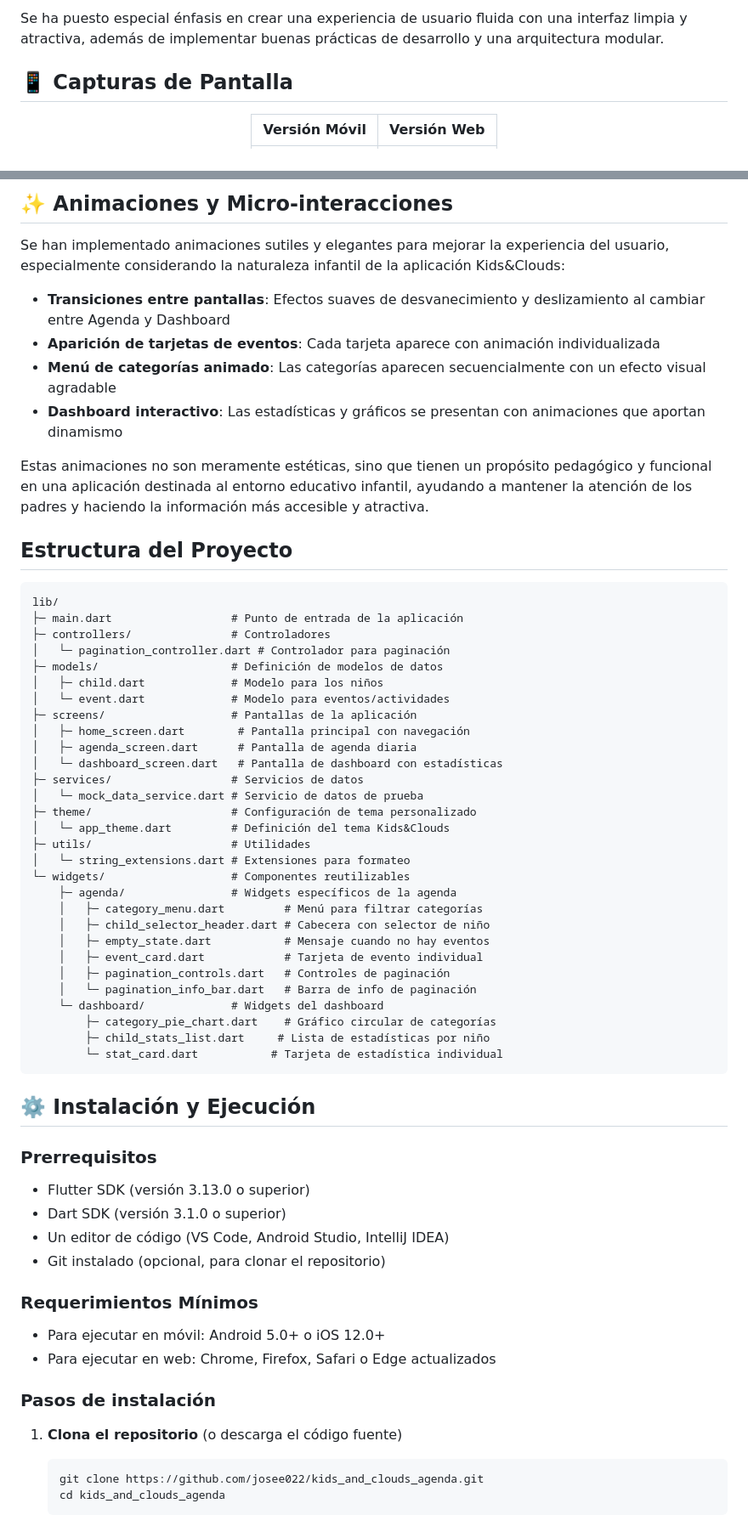
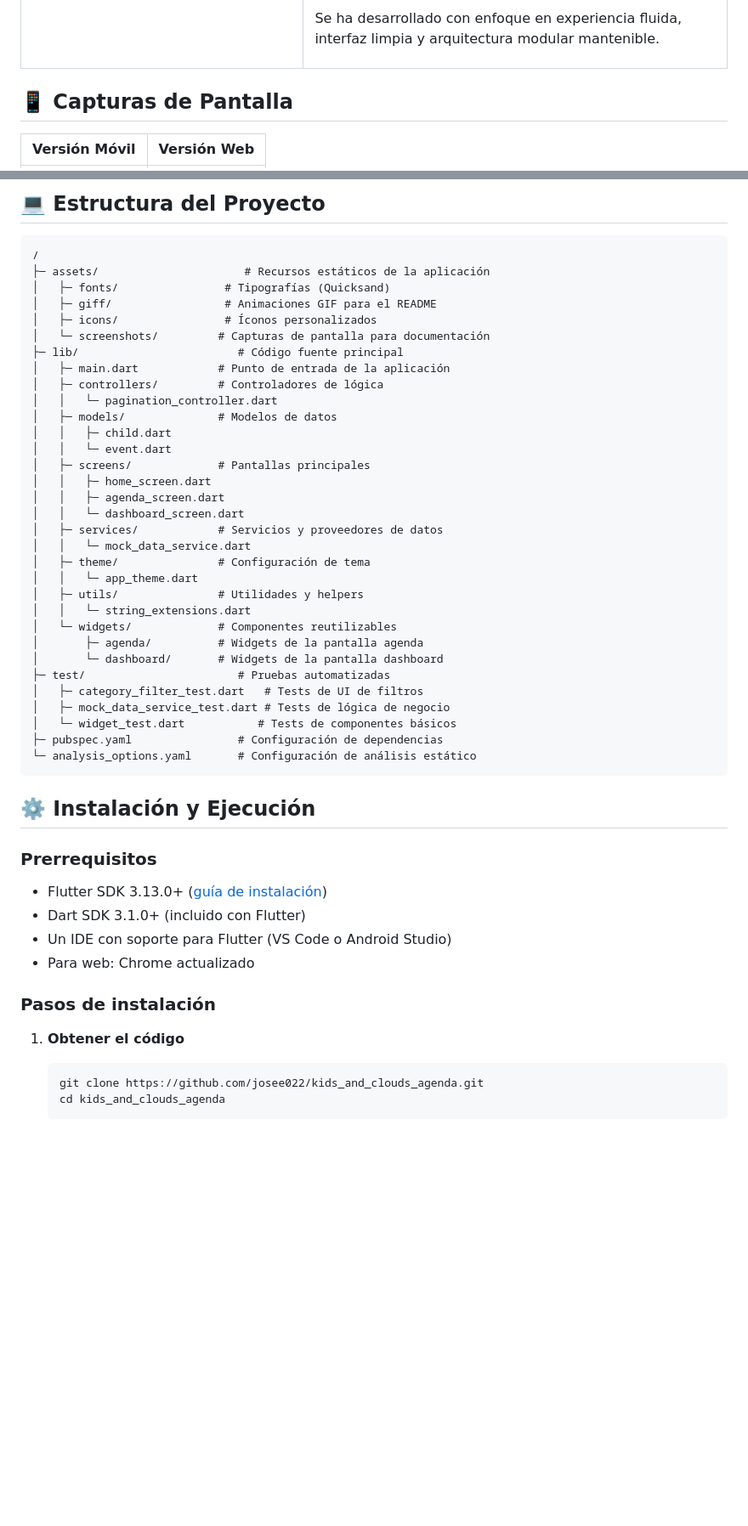
Before and after one commit to josee022/kids_and_clouds_agenda, a Markdown page: README.md, 2 parts joined by grey strips. Shown at 85% size. GitHub-like rendering; blank space fills up the shorter version.

Commit message:
docs: actualizacion README

````diff
--- a/README.md
+++ b/README.md
@@ -16,5 +19,8 @@ Esta aplicación desarrollada para la prueba técnica de **Kids & Clouds** simul
 
-Se ha puesto especial énfasis en crear una experiencia de usuario fluida con una interfaz limpia y atractiva, además de implementar buenas prácticas de desarrollo y una arquitectura modular.
+Se ha desarrollado con enfoque en experiencia fluida, interfaz limpia y arquitectura modular mantenible.
+</td>
+</tr>
+</table>
 
 ## 📱 Capturas de Pantalla
 
@@ -77,66 +82,53 @@ Se ha puesto especial énfasis en crear una experiencia de usuario fluida con un
 
-## ✨ Animaciones y Micro-interacciones
-
-Se han implementado animaciones sutiles y elegantes para mejorar la experiencia del usuario, especialmente considerando la naturaleza infantil de la aplicación Kids&Clouds:
-
-- **Transiciones entre pantallas**: Efectos suaves de desvanecimiento y deslizamiento al cambiar entre Agenda y Dashboard
-- **Aparición de tarjetas de eventos**: Cada tarjeta aparece con animación individualizada
-- **Menú de categorías animado**: Las categorías aparecen secuencialmente con un efecto visual agradable
-- **Dashboard interactivo**: Las estadísticas y gráficos se presentan con animaciones que aportan dinamismo
-
-Estas animaciones no son meramente estéticas, sino que tienen un propósito pedagógico y funcional en una aplicación destinada al entorno educativo infantil, ayudando a mantener la atención de los padres y haciendo la información más accesible y atractiva.
-
-## Estructura del Proyecto
+## 💻 Estructura del Proyecto
 
 ```
-lib/
-├─ main.dart                  # Punto de entrada de la aplicación
-├─ controllers/               # Controladores
-│   └─ pagination_controller.dart # Controlador para paginación
-├─ models/                    # Definición de modelos de datos
-│   ├─ child.dart             # Modelo para los niños
-│   └─ event.dart             # Modelo para eventos/actividades
-├─ screens/                   # Pantallas de la aplicación
-│   ├─ home_screen.dart        # Pantalla principal con navegación
-│   ├─ agenda_screen.dart      # Pantalla de agenda diaria
-│   └─ dashboard_screen.dart   # Pantalla de dashboard con estadísticas
-├─ services/                  # Servicios de datos
-│   └─ mock_data_service.dart # Servicio de datos de prueba
-├─ theme/                     # Configuración de tema personalizado
-│   └─ app_theme.dart         # Definición del tema Kids&Clouds
-├─ utils/                     # Utilidades
-│   └─ string_extensions.dart # Extensiones para formateo
-└─ widgets/                   # Componentes reutilizables
-    ├─ agenda/                # Widgets específicos de la agenda
-    │   ├─ category_menu.dart         # Menú para filtrar categorías
-    │   ├─ child_selector_header.dart # Cabecera con selector de niño
-    │   ├─ empty_state.dart           # Mensaje cuando no hay eventos
-    │   ├─ event_card.dart            # Tarjeta de evento individual
-    │   ├─ pagination_controls.dart   # Controles de paginación
-    │   └─ pagination_info_bar.dart   # Barra de info de paginación
-    └─ dashboard/             # Widgets del dashboard
-        ├─ category_pie_chart.dart    # Gráfico circular de categorías
-        ├─ child_stats_list.dart     # Lista de estadísticas por niño
-        └─ stat_card.dart           # Tarjeta de estadística individual
+/
+├─ assets/                      # Recursos estáticos de la aplicación
+│   ├─ fonts/                # Tipografías (Quicksand)
+│   ├─ giff/                 # Animaciones GIF para el README
+│   ├─ icons/                # Íconos personalizados
+│   └─ screenshots/         # Capturas de pantalla para documentación
+├─ lib/                        # Código fuente principal
+│   ├─ main.dart            # Punto de entrada de la aplicación
+│   ├─ controllers/         # Controladores de lógica
+│   │   └─ pagination_controller.dart
+│   ├─ models/              # Modelos de datos
+│   │   ├─ child.dart
+│   │   └─ event.dart
+│   ├─ screens/             # Pantallas principales
+│   │   ├─ home_screen.dart
+│   │   ├─ agenda_screen.dart
+│   │   └─ dashboard_screen.dart
+│   ├─ services/            # Servicios y proveedores de datos
+│   │   └─ mock_data_service.dart
+│   ├─ theme/               # Configuración de tema
+│   │   └─ app_theme.dart
+│   ├─ utils/               # Utilidades y helpers
+│   │   └─ string_extensions.dart
+│   └─ widgets/             # Componentes reutilizables
+│       ├─ agenda/          # Widgets de la pantalla agenda
+│       └─ dashboard/       # Widgets de la pantalla dashboard
+├─ test/                       # Pruebas automatizadas
+│   ├─ category_filter_test.dart   # Tests de UI de filtros
+│   ├─ mock_data_service_test.dart # Tests de lógica de negocio
+│   └─ widget_test.dart           # Tests de componentes básicos
+├─ pubspec.yaml                # Configuración de dependencias
+└─ analysis_options.yaml       # Configuración de análisis estático
 ```
 
 ## ⚙️ Instalación y Ejecución
 
 ### Prerrequisitos
 
-- Flutter SDK (versión 3.13.0 o superior)
-- Dart SDK (versión 3.1.0 o superior)
-- Un editor de código (VS Code, Android Studio, IntelliJ IDEA)
-- Git instalado (opcional, para clonar el repositorio)
-
-### Requerimientos Mínimos
-
-- Para ejecutar en móvil: Android 5.0+ o iOS 12.0+
-- Para ejecutar en web: Chrome, Firefox, Safari o Edge actualizados
+- Flutter SDK 3.13.0+ ([guía de instalación](https://flutter.dev/docs/get-started/install))
+- Dart SDK 3.1.0+ (incluido con Flutter)
+- Un IDE con soporte para Flutter (VS Code o Android Studio)
+- Para web: Chrome actualizado
 
 ### Pasos de instalación
 
-1. **Clona el repositorio** (o descarga el código fuente)
+1. **Obtener el código**
    ```bash
    git clone https://github.com/josee022/kids_and_clouds_agenda.git
    cd kids_and_clouds_agenda
````
Also changed, not shown: other parts of README.md (+92 -143 lines).
